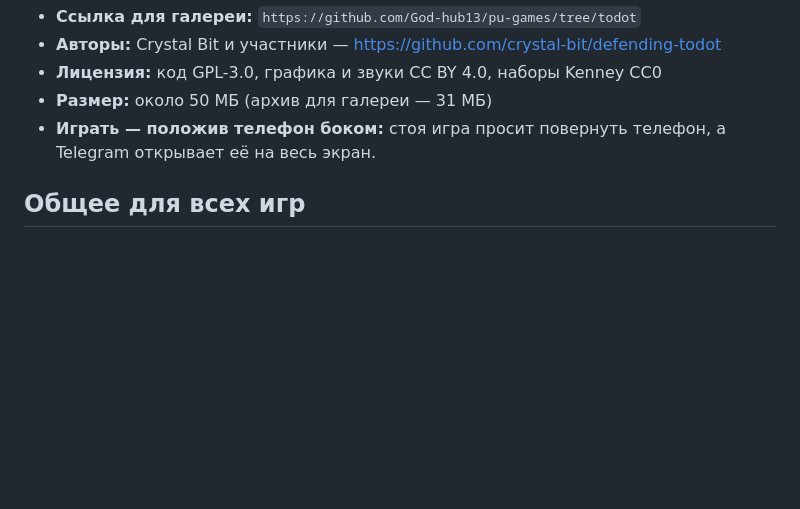
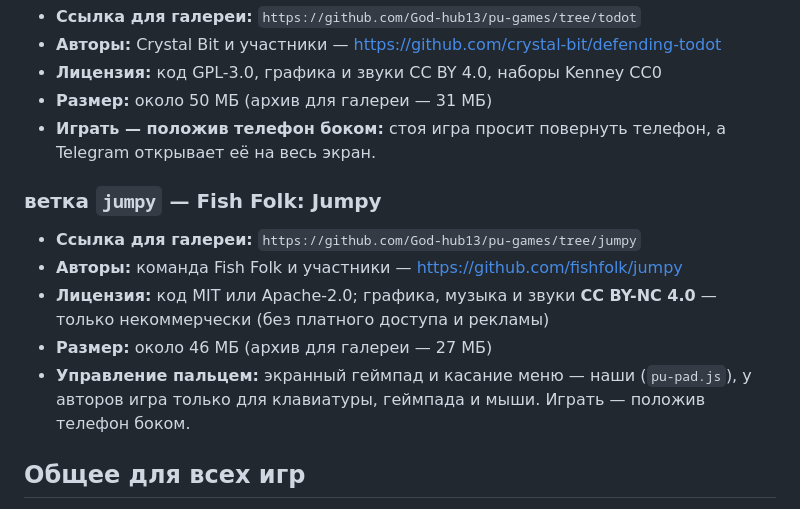
Before and after one commit to God-hub13/pu-games, a Markdown page: README.md, the part around the change. Rendered like a GitHub page; blank space fills up the shorter version.

Commit message:
README: Fish Folk: Jumpy в ветке jumpy
Co-Authored-By: Claude Opus 5.5 <noreply@anthropic.com>
Claude-Session: https://claude.ai/code/session_01SZ6x5UsnHdZQ4MYaawpUvs

```diff
--- a/README.md
+++ b/README.md
@@ -152,6 +152,17 @@ https://github.com/God-hub13/pu-games/tree/main/<папка>
 - **Играть — положив телефон боком:** стоя игра просит повернуть телефон,
   а Telegram открывает её на весь экран.
 
+### ветка `jumpy` — Fish Folk: Jumpy
+
+- **Ссылка для галереи:** `https://github.com/God-hub13/pu-games/tree/jumpy`
+- **Авторы:** команда Fish Folk и участники — <https://github.com/fishfolk/jumpy>
+- **Лицензия:** код MIT или Apache-2.0; графика, музыка и звуки **CC BY-NC
+  4.0** — только некоммерчески (без платного доступа и рекламы)
+- **Размер:** около 46 МБ (архив для галереи — 27 МБ)
+- **Управление пальцем:** экранный геймпад и касание меню — наши
+  (`pu-pad.js`), у авторов игра только для клавиатуры, геймпада и мыши.
+  Играть — положив телефон боком.
+
 ## Общее для всех игр
 
 - `pu-tg.js` — склейка с Telegram: «Назад» возвращает в галерею, свайп вниз не
```
